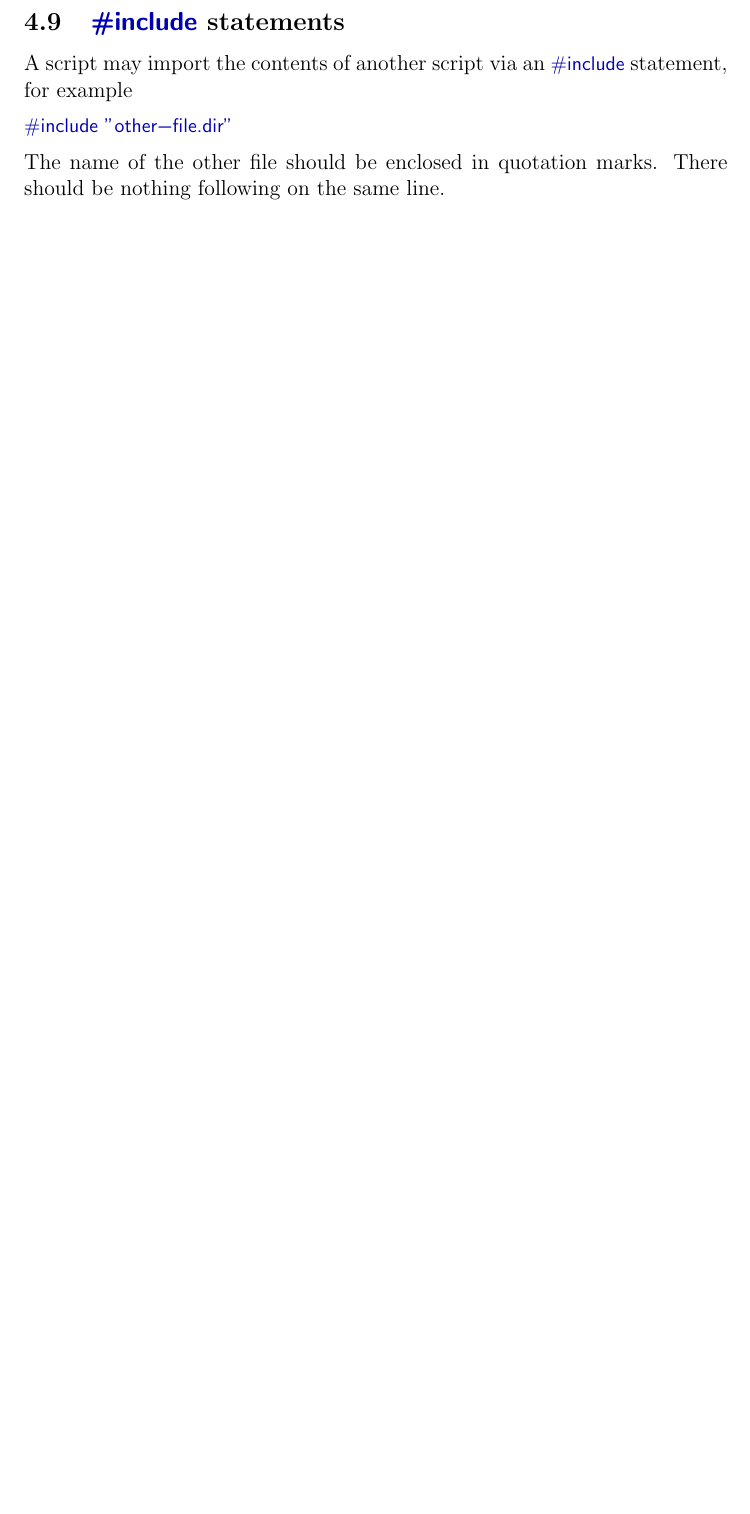
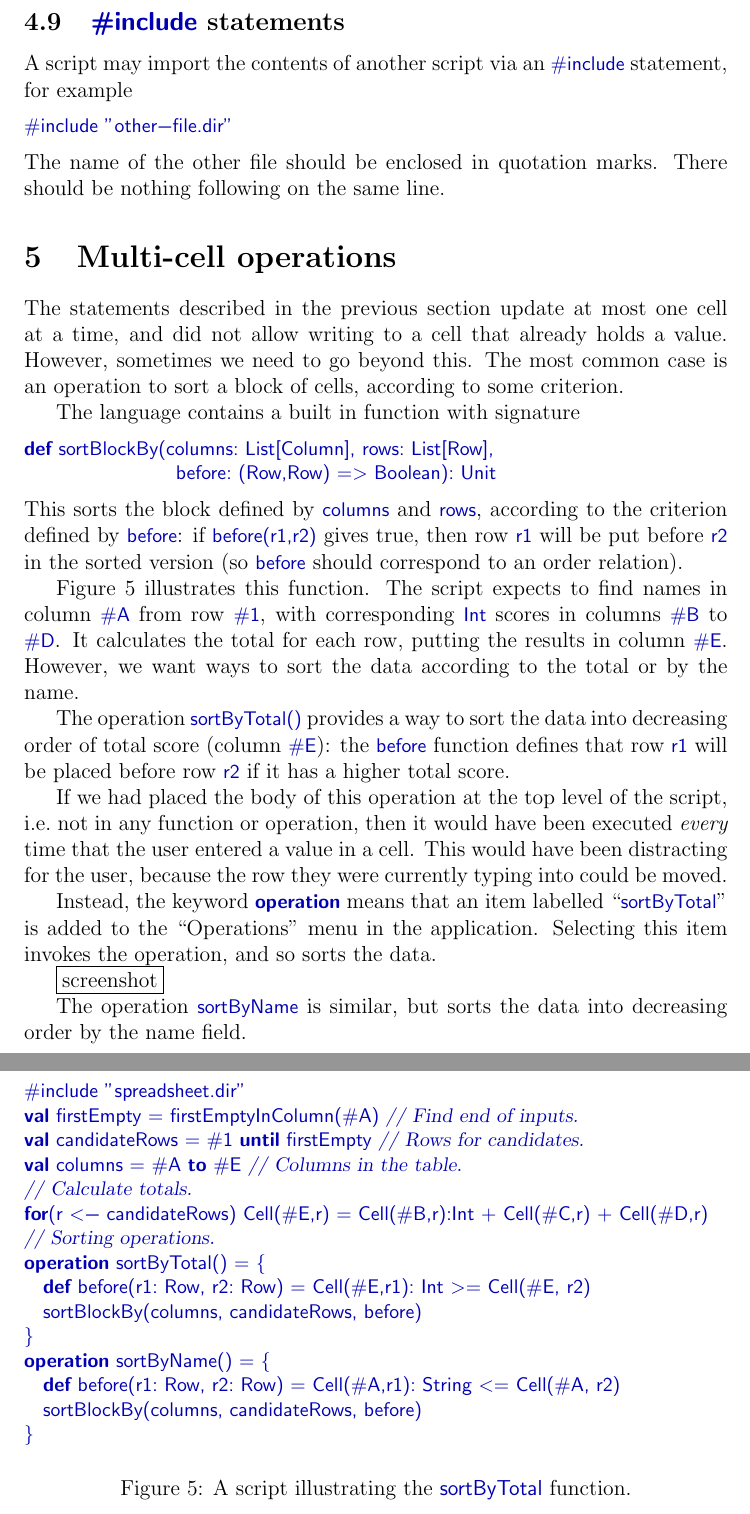
Before and after one commit to GavinLowe1967/Spreadsheet, a LaTeX document (Doc/manual.tex, which reads Doc/operations.tex, Doc/scalalistings.sty): part of page 16 of 16 before the commit and two parts of pages 16 and 17 of 17 after it, the two joined at a grey line, cut so that both start at the same text, the shorter picture padded with empty space. Compiled offline with pdfLaTeX.

Commit message:
Added operations to manual.  Improved testing.

```diff
--- /dev/null
+++ b/Doc/operations.tex
@@ -0,0 +1,66 @@
+\section{Multi-cell operations}
+
+The statements described in the previous section update at most one cell at a
+time, and did not allow writing to a cell that already holds a value.
+However, sometimes we need to go beyond this.  The most common case is an
+operation to sort a block of cells, according to some criterion.
+
+The language contains a built in function with signature
+\begin{scala}
+def sortBlockBy(columns: List[Column], rows: List[Row],
+                before: (Row,Row) => Boolean): Unit
+\end{scala}
+%
+This sorts the block defined by |columns| and |rows|, according to the
+criterion defined by |before|: if |before(r1,r2)| gives true, then row~|r1|
+will be put before~|r2| in the sorted version (so |before| should correspond
+to an order relation).
+
+Figure~\ref{fig:sortByTotal} illustrates this function.  The script expects to
+find names in column |#A| from row |#1|, with corresponding |Int| scores in
+columns |#B| to |#D|.  It calculates the total for each row, putting the
+results in column |#E|.  However, we want ways to sort the data according to
+the total or by the name.
+
+
+% #include "haskell.dir"
+\begin{figure}
+\begin{scala}
+#include "spreadsheet.dir"
+val firstEmpty = firstEmptyInColumn(#A)  // Find end of inputs.
+val candidateRows = #1 until firstEmpty // Rows for candidates.
+val columns = #A to #E  // Columns in the table.
+// Calculate totals.
+for(r <- candidateRows) Cell(#E,r) = Cell(#B,r):Int + Cell(#C,r) + Cell(#D,r)
+// Sorting operations.
+operation sortByTotal() = {
+  def before(r1: Row, r2: Row) = Cell(#E,r1): Int >= Cell(#E, r2)
+  sortBlockBy(columns, candidateRows, before)
+}
+operation sortByName() = {
+  def before(r1: Row, r2: Row) = Cell(#A,r1): String <= Cell(#A, r2)
+  sortBlockBy(columns, candidateRows, before)
+}
+\end{scala}
+\caption{A script illustrating the {\scalashape sortByTotal} function.}
+\label{fig:sortByTotal}
+\end{figure}
+
+The operation |sortByTotal()| provides a way to sort the data into decreasing
+order of total score (column~|#E|): the |before| function defines that
+row~|r1| will be placed before row~|r2| if it has a higher total score.
+
+If we had placed the body of this operation at the top level of the script,
+i.e.~not in any function or operation, then it would have been executed
+\emph{every} time that the user entered a value in a cell.  This would have
+been distracting for the user, because the row they were currently typing into
+could be moved.
+
+Instead, the keyword |operation| means that an item labelled ``|sortByTotal|''
+is added to the ``Operations'' menu in the application.  Selecting this item
+invokes the operation, and so sorts the data.
+
+\framebox{screenshot}
+
+The operation |sortByName| is similar, but sorts the data into decreasing
+order by the name field.
--- a/Doc/scalalistings.sty
+++ b/Doc/scalalistings.sty
@@ -36,7 +36,8 @@
 % Scala definition
 %
 \lstdefinelanguage{scala}
-  {morekeywords={, case, def, else, for, if, match, val, to, until, assert,}
+  {morekeywords={, case, def, operation, else, for, if, match, val, to, until,
+      assert, IF, ELSE, }
    sensitive,
    % keepspaces=true,
    showstringspaces=false,
```
Also changed, not shown: Doc/manual.tex (+1 -0 lines), Doc/using.tex (+2 -0 lines), Doc/language2.tex (line endings or trailing spaces), Doc/manual.pdf, 7 other files.
